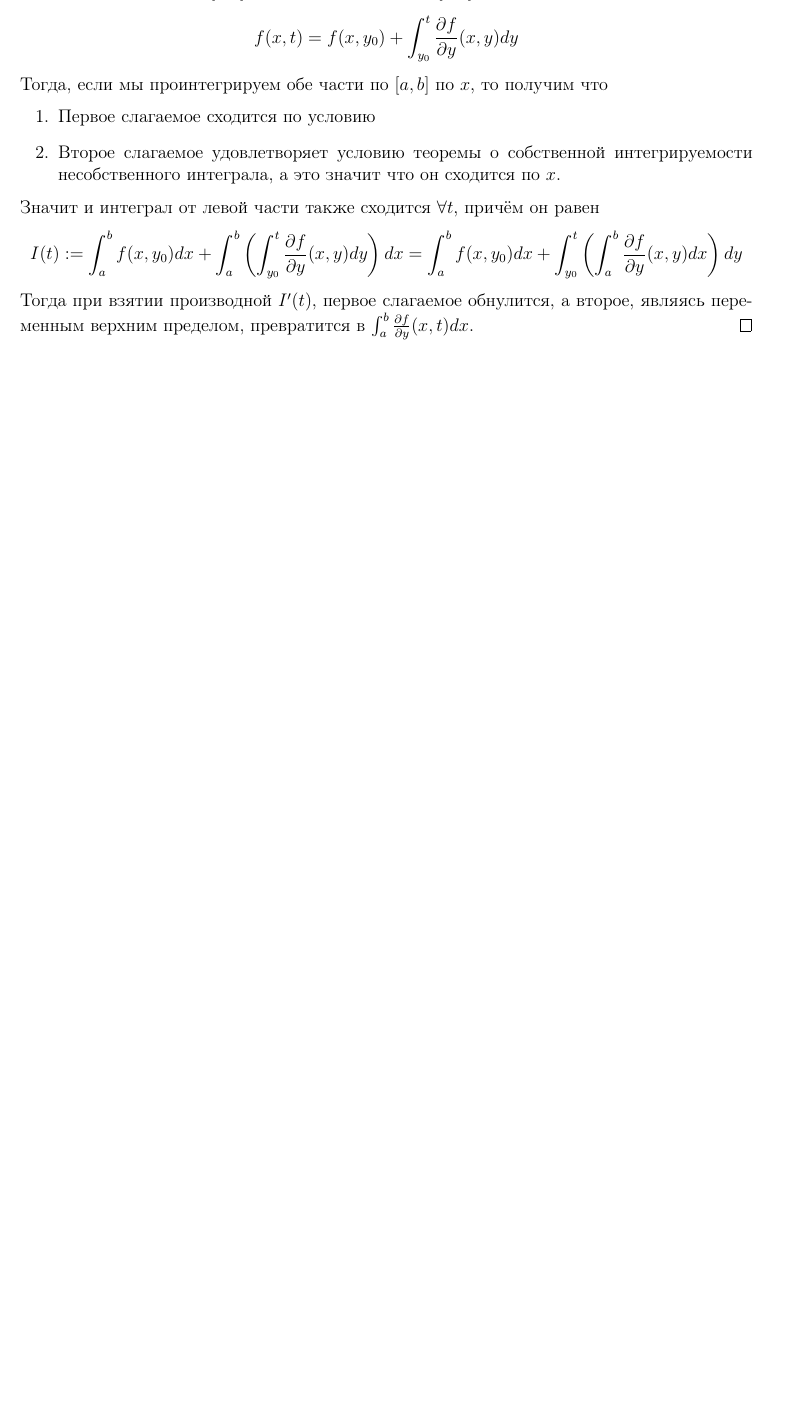
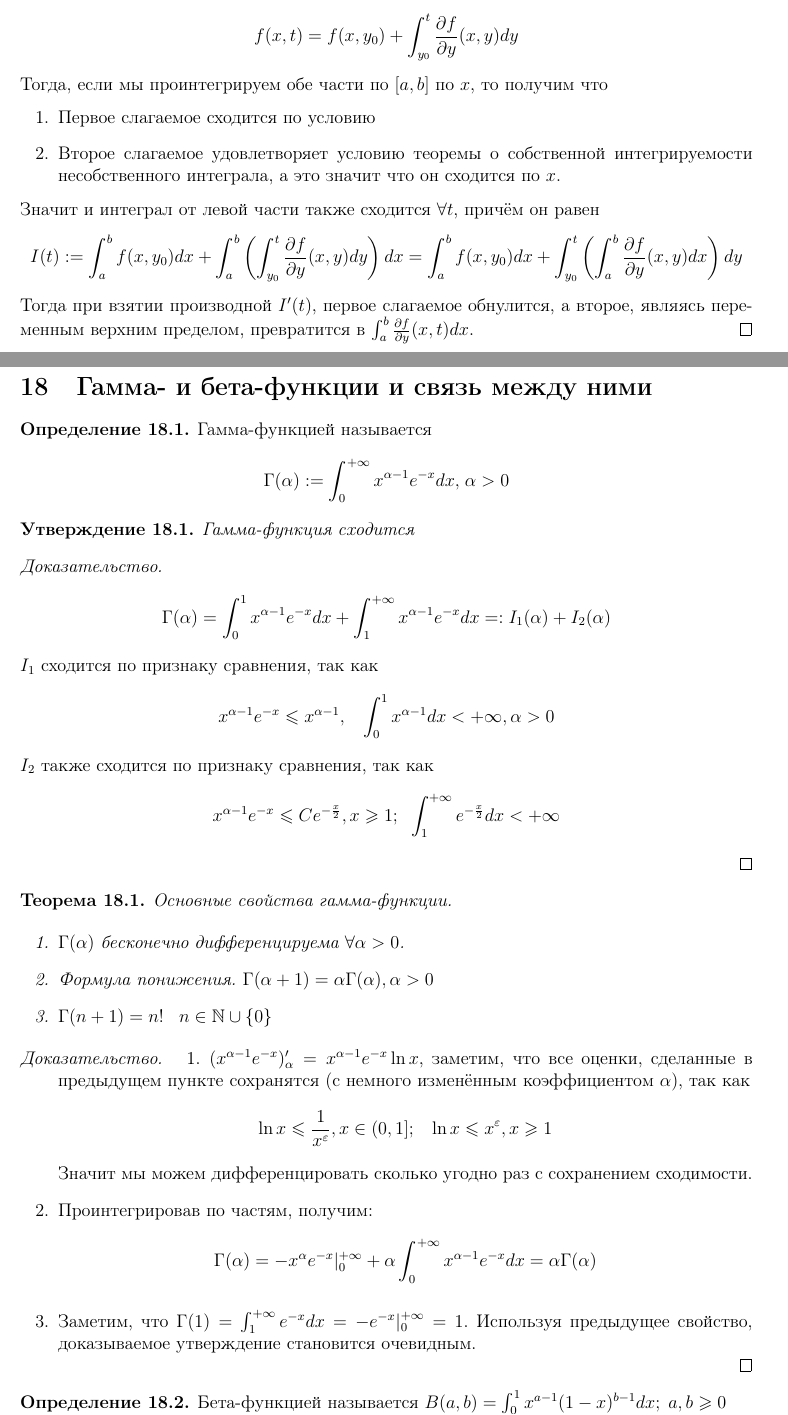
Before and after one commit to dainbow/GarmanMIPT, a LaTeX document (main.tex): part of page 25 of 25 before the commit and two parts of pages 25 and 26 of 27 after it, the two joined at a grey line, cut so that both start at the same text, the shorter picture padded with empty space. Compiled offline with pdfLaTeX.

Commit message:
Nineteenth theme

```diff
--- a/main.tex
+++ b/main.tex
@@ -984,3 +984,43 @@
 	Тогда при взятии производной $I'(t)$, первое слагаемое обнулится, а второе, являясь переменным верхним пределом, превратится в $\int_a^b \frac{\partial f}{\partial y}(x,\,t) dx$.
 \end{proof}
 
+\section{Гамма- и бета-функции и связь между ними}
+\begin{definition}
+	Гамма-функцией называется
+	\[\Gamma(\alpha) := \int_0^{+\infty}x^{\alpha - 1}e^{-x}dx,\; \alpha > 0\]
+\end{definition}
+
+\begin{proposition}
+	Гамма-функция сходится
+\end{proposition}
+
+\begin{proof}
+	\[\Gamma(\alpha) = \int_0^1 x^{\alpha - 1}e^{-x}dx + \int_1^{+\infty} x^{\alpha - 1}e^{-x}dx =: I_1(\alpha) + I_2(\alpha)\]
+	$I_1$ сходится по признаку сравнения, так как
+	\[x^{\alpha - 1}e^{-x} \leq x^{\alpha - 1},\;\;\; \int_0^1 x^{\alpha - 1}dx < +\infty,\, \alpha > 0\]
+	$I_2$ также сходится по признаку сравнения, так как
+	\[x^{\alpha - 1}e^{-x} \leq Ce^{-\frac{x}{2}},\, x \geq 1 ;\;\; \int_1^{+\infty} e^{-\frac{x}{2}}dx < +\infty\]
+\end{proof}
+
+\begin{theorem}
+	Основные свойства гамма-функции.
+
+	\begin{enumerate}
+		\item $\Gamma(\alpha)$ бесконечно дифференцируема $\forall \alpha > 0$.
+		\item Формула понижения. $\Gamma(\alpha + 1) = \alpha\Gamma(\alpha),\, \alpha > 0$
+		\item $\Gamma(n + 1) = n!\;\;\; n \in \mathbb{N} \cup \{0\}$
+	\end{enumerate}
+\end{theorem}
+\begin{proof}
+	\begin{enumerate}
+		\item $(x^{\alpha - 1}e^{-x})'_\alpha = x^{\alpha - 1}e^{-x}\ln x$, заметим, что все оценки, сделанные в предыдущем пункте сохранятся (с немного изменённым коэффициентом $\alpha$), так как
+		      \[\ln x \leq \frac{1}{x^\varepsilon},\,x\in(0,\,1];\;\;\; \ln x \leq x^\varepsilon,\, x \geq 1\]
+		      Значит мы можем дифференцировать сколько угодно раз с сохранением сходимости.
+		\item Проинтегрировав по частям, получим:
+		      \[\Gamma(\alpha) = -x^\alpha e^{-x}|^{+\infty}_0 + \alpha\int_0^{+\infty}x^{\alpha - 1}e^{-x}dx = \alpha\Gamma(\alpha)\]
+		\item Заметим, что $\Gamma(1) = \int_1^{+\infty} e^{-x}dx = -e^{-x}|^{+\infty}_0 = 1$. Используя предыдущее свойство, доказываемое утверждение становится очевидным.
+	\end{enumerate}
+\end{proof}
+
+\begin{definition}
+	Бета-функцией называется $B(a,\,b) = \int_0^1 x^{a - 1}(1 - x)^{b - 1}dx;\; a,\,b \geq 0$
@@ -987 +1056,6 @@
+		= y(1 - x + x) = y \neq 0
+	\]
+	Проведите данную замену и у вас всё обязательно получится!
+\end{proof}
+
 \end{document}
```
Also changed, not shown: main.pdf, main.tex (33 more changed lines).
